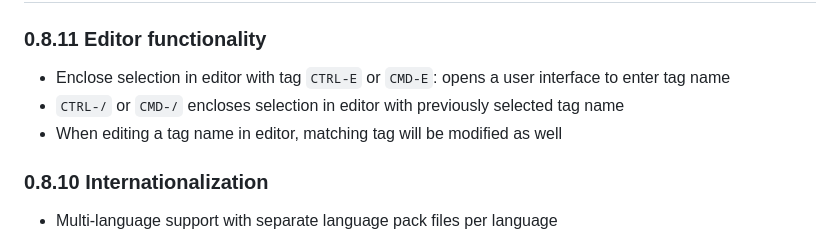
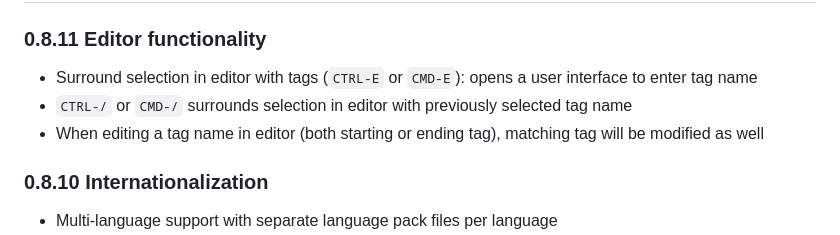
Before and after one commit to mei-friend/mei-friend, a Markdown page: CHANGELOG.md, the part around the change. Rendered like a GitHub page.

Commit message:
Update changelog

```diff
--- a/CHANGELOG.md
+++ b/CHANGELOG.md
@@ -1,8 +1,8 @@
 # mei-friend-online CHANGELOG.md
 ### 0.8.11 Editor functionality
-* Enclose selection in editor with tag `CTRL-E` or `CMD-E`: opens a user interface to enter tag name
-* `CTRL-/` or `CMD-/` encloses selection in editor with previously selected tag name
-* When editing a tag name in editor, matching tag will be modified as well
+* Surround selection in editor with tags (`CTRL-E` or `CMD-E`): opens a user interface to enter tag name
+* `CTRL-/` or `CMD-/` surrounds selection in editor with previously selected tag name
+* When editing a tag name in editor (both starting or ending tag), matching tag will be modified as well
 ### 0.8.10 Internationalization
 * Multi-language support with separate language pack files per language
 * Language packs currently available for English and German, more language packs to come
```
